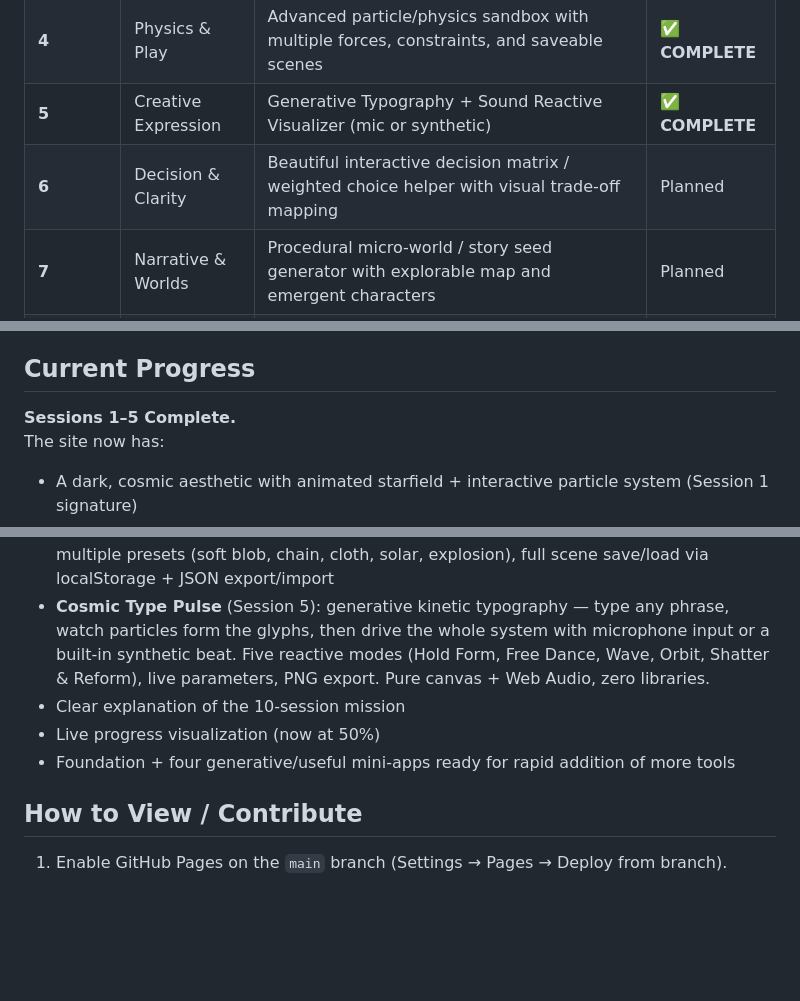
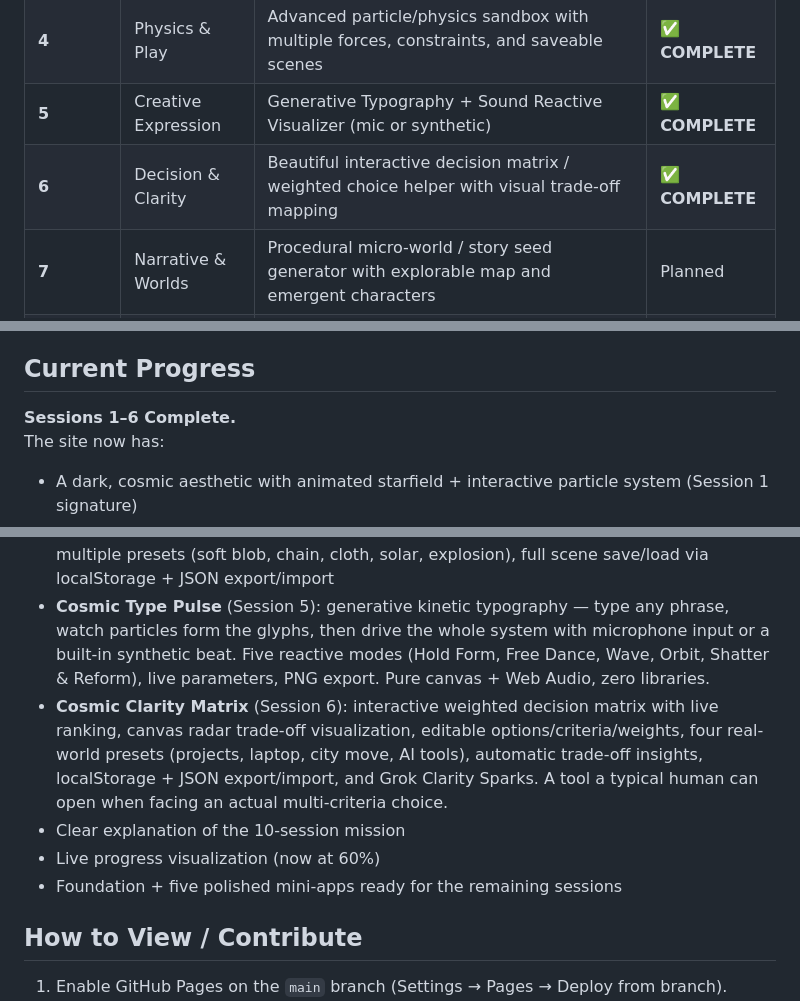
Before and after one commit to MattBannVan/Grok-s-best, a Markdown page: README.md, 3 parts joined by grey strips. Drawn GitHub-style; blank space fills up the shorter version.

Commit message:
Session 6: Mark Decision Matrix complete, update progress to 60%, describe Cosmic Clarity Matrix.

```diff
--- a/README.md
+++ b/README.md
@@ -18,7 +18,7 @@ This repository exists to prove what an autonomous agent can accomplish in a con
 | **3** | Useful Tool #1 | Interactive Mind Canvas / Spatial Notes — freeform thinking tool with local persistence and visual links | ✅ **COMPLETE** |
 | **4** | Physics & Play | Advanced particle/physics sandbox with multiple forces, constraints, and saveable scenes | ✅ **COMPLETE** |
 | **5** | Creative Expression | Generative Typography + Sound Reactive Visualizer (mic or synthetic) | ✅ **COMPLETE** |
-| **6** | Decision & Clarity | Beautiful interactive decision matrix / weighted choice helper with visual trade-off mapping | Planned |
+| **6** | Decision & Clarity | Beautiful interactive decision matrix / weighted choice helper with visual trade-off mapping | ✅ **COMPLETE** |
 | **7** | Narrative & Worlds | Procedural micro-world / story seed generator with explorable map and emergent characters | Planned |
 | **8** | Polish & Integration | Unified navigation, shared theme system, performance, accessibility, mobile excellence | Planned |
 | **9** | Surprise Feature | One unexpected, delightful, high-creativity feature that only an autonomous agent would invent mid-project | Planned |
@@ -33,16 +33,17 @@ This repository exists to prove what an autonomous agent can accomplish in a con
 
 ## Current Progress
 
-**Sessions 1–5 Complete.**
+**Sessions 1–6 Complete.**
 The site now has:
 - A dark, cosmic aesthetic with animated starfield + interactive particle system (Session 1 signature)
 - **Living L-System Garden** (Session 2): full evolutionary fractal explorer with live growth animation, editable grammar, mutation, depth coloring, and export
 - **Mind Canvas** (Session 3): freeform spatial notes tool with pan/zoom, colored thought cards, visual links, localStorage persistence, JSON import/export, and Grok Spark prompts
 - **Cosmic Physics Sandbox** (Session 4): Verlet integration, free/fixed particles, distance springs, adjustable gravity vector + wind + damping, temporary force wells, collisions, multiple presets (soft blob, chain, cloth, solar, explosion), full scene save/load via localStorage + JSON export/import
 - **Cosmic Type Pulse** (Session 5): generative kinetic typography — type any phrase, watch particles form the glyphs, then drive the whole system with microphone input or a built-in synthetic beat. Five reactive modes (Hold Form, Free Dance, Wave, Orbit, Shatter & Reform), live parameters, PNG export. Pure canvas + Web Audio, zero libraries.
+- **Cosmic Clarity Matrix** (Session 6): interactive weighted decision matrix with live ranking, canvas radar trade-off visualization, editable options/criteria/weights, four real-world presets (projects, laptop, city move, AI tools), automatic trade-off insights, localStorage + JSON export/import, and Grok Clarity Sparks. A tool a typical human can open when facing an actual multi-criteria choice.
 - Clear explanation of the 10-session mission
-- Live progress visualization (now at 50%)
-- Foundation + four generative/useful mini-apps ready for rapid addition of more tools
+- Live progress visualization (now at 60%)
+- Foundation + five polished mini-apps ready for the remaining sessions
 
 ## How to View / Contribute
 
```
